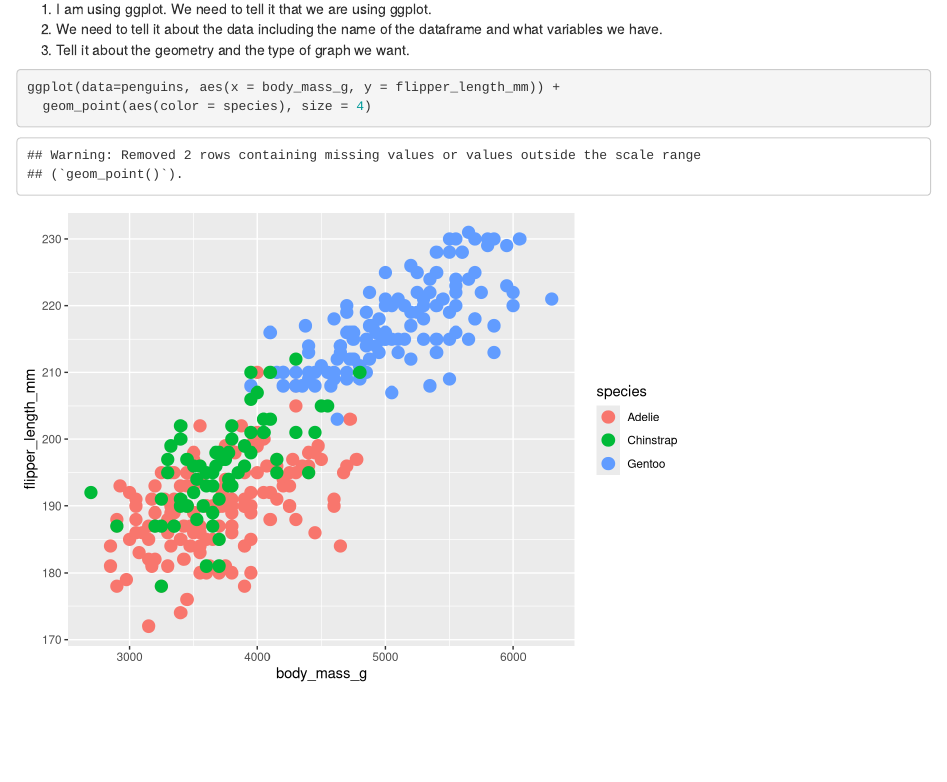
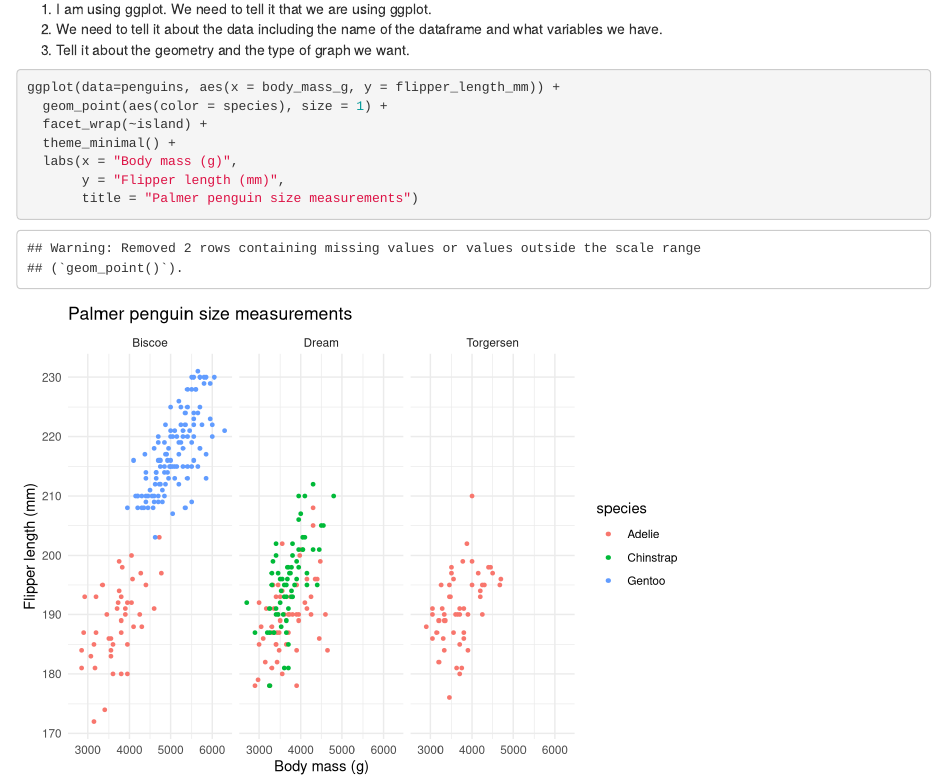
Before and after one commit to miyascheble/EDS212_Day2_Part2, an R Markdown document (Part 2.Rmd): the page in a window 1100 px wide, from 950 px down. Rendered offline with R 4.5, knitr and Pandoc, with nearby package versions.

Commit message:
Customized ggplot

````diff
--- a/Part 2.Rmd
+++ b/Part 2.Rmd
@@ -24,5 +24,10 @@ tail(penguins)
 
 ```{r}
 ggplot(data=penguins, aes(x = body_mass_g, y = flipper_length_mm)) +
-  geom_point(aes(color = species), size = 4)
+  geom_point(aes(color = species), size = 1) +
+  facet_wrap(~island) +
+  theme_minimal() +
+  labs(x = "Body mass (g)",
+       y = "Flipper length (mm)",
+       title = "Palmer penguin size measurements")
 ```
````
